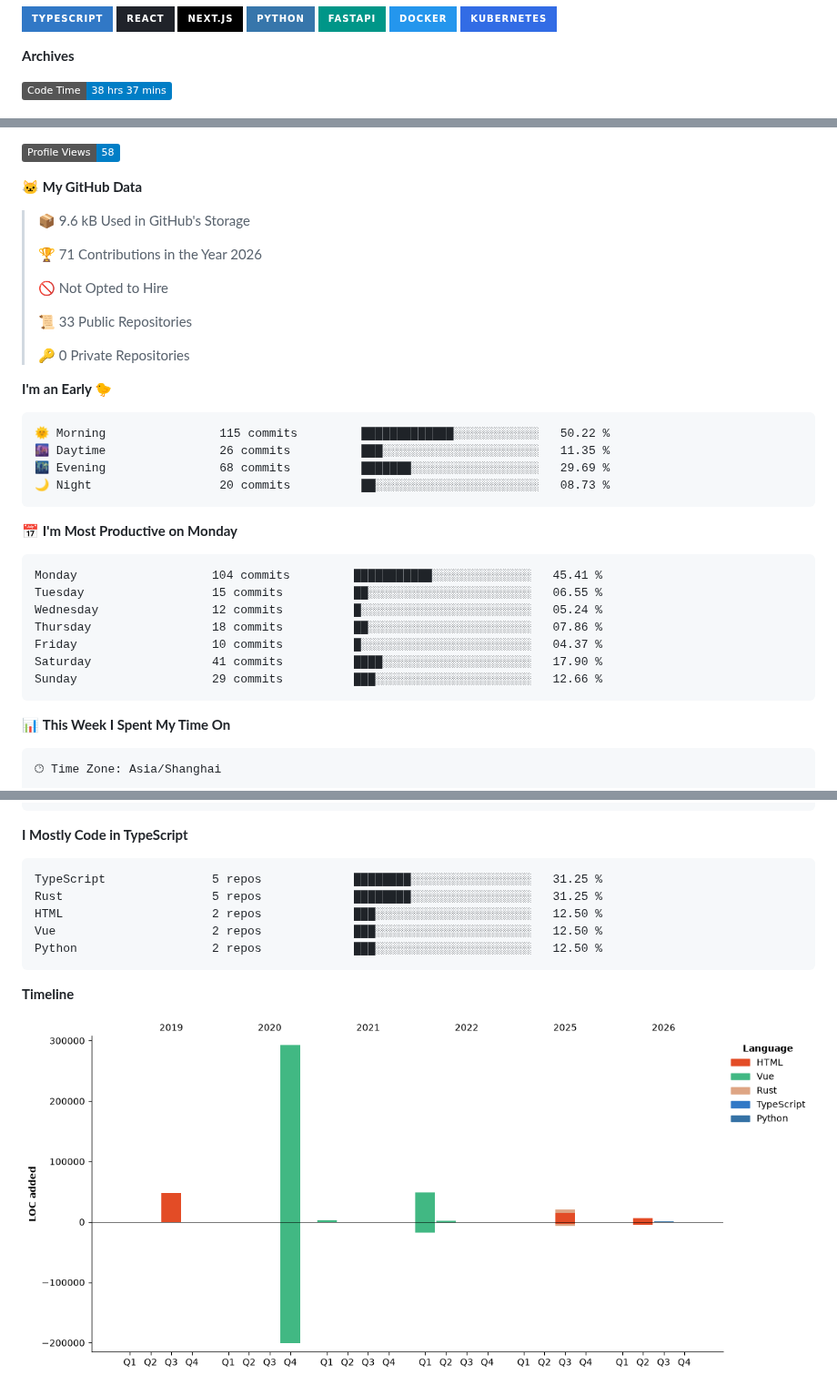
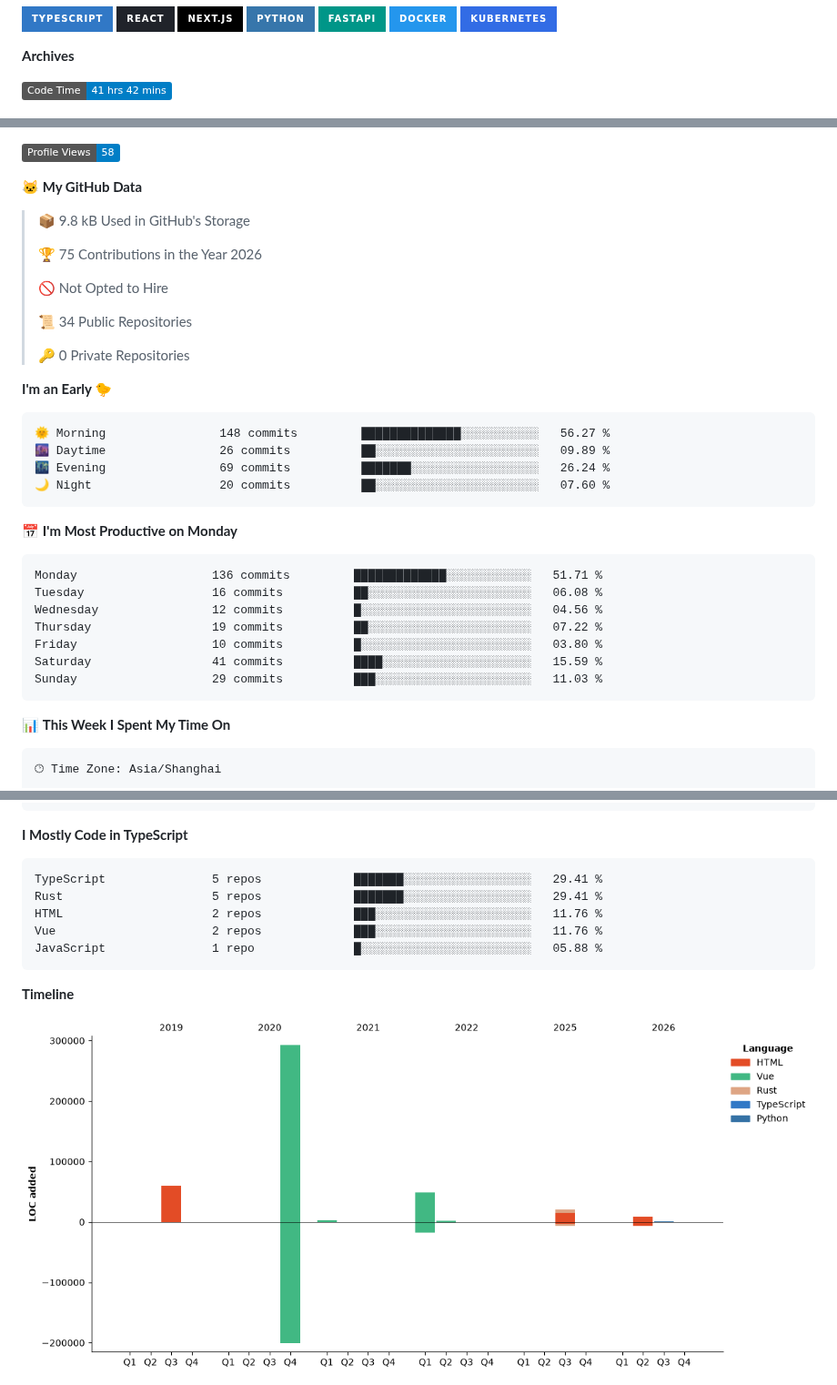
Before and after one commit to born-in-autumn/born-in-autumn, a Markdown page: README.md, 3 parts joined by grey strips. Shown at 91% size. Drawn GitHub-style; pictures changed too: assets/bar_graph.png; badges without logos.

Commit message:
Updated with Dev Metrics

````diff
--- a/README.md
+++ b/README.md
@@ -25,5 +25,5 @@ My core tech stack: TypeScript, React/Next.js, Python, FastAPI, Docker, Kubernet
 **Archives**
 
 <!--START_SECTION:waka-->
-![Code Time](http://img.shields.io/badge/Code%20Time-38%20hrs%2037%20mins-blue?style=flat)
+![Code Time](http://img.shields.io/badge/Code%20Time-41%20hrs%2042%20mins-blue?style=flat)
 
@@ -33,34 +33,34 @@ My core tech stack: TypeScript, React/Next.js, Python, FastAPI, Docker, Kubernet
 
 **🐱 My GitHub Data**
 
-> 📦 9.6 kB Used in GitHub's Storage
+> 📦 9.8 kB Used in GitHub's Storage
  >
-> 🏆 71 Contributions in the Year 2026
+> 🏆 75 Contributions in the Year 2026
  >
 > 🚫 Not Opted to Hire
  >
-> 📜 33 Public Repositories
+> 📜 34 Public Repositories
  >
 > 🔑 0 Private Repositories
  >
 **I'm an Early 🐤**
 
 ```text
-🌞 Morning                115 commits         █████████████░░░░░░░░░░░░   50.22 %
-🌆 Daytime                26 commits          ███░░░░░░░░░░░░░░░░░░░░░░   11.35 %
-🌃 Evening                68 commits          ███████░░░░░░░░░░░░░░░░░░   29.69 %
-🌙 Night                  20 commits          ██░░░░░░░░░░░░░░░░░░░░░░░   08.73 %
+🌞 Morning                148 commits         ██████████████░░░░░░░░░░░   56.27 %
+🌆 Daytime                26 commits          ██░░░░░░░░░░░░░░░░░░░░░░░   09.89 %
+🌃 Evening                69 commits          ███████░░░░░░░░░░░░░░░░░░   26.24 %
+🌙 Night                  20 commits          ██░░░░░░░░░░░░░░░░░░░░░░░   07.60 %
 ```
 📅 **I'm Most Productive on Monday**
 
 ```text
-Monday                   104 commits         ███████████░░░░░░░░░░░░░░   45.41 %
-Tuesday                  15 commits          ██░░░░░░░░░░░░░░░░░░░░░░░   06.55 %
-Wednesday                12 commits          █░░░░░░░░░░░░░░░░░░░░░░░░   05.24 %
-Thursday                 18 commits          ██░░░░░░░░░░░░░░░░░░░░░░░   07.86 %
-Friday                   10 commits          █░░░░░░░░░░░░░░░░░░░░░░░░   04.37 %
-Saturday                 41 commits          ████░░░░░░░░░░░░░░░░░░░░░   17.90 %
-Sunday                   29 commits          ███░░░░░░░░░░░░░░░░░░░░░░   12.66 %
+Monday                   136 commits         █████████████░░░░░░░░░░░░   51.71 %
+Tuesday                  16 commits          ██░░░░░░░░░░░░░░░░░░░░░░░   06.08 %
+Wednesday                12 commits          █░░░░░░░░░░░░░░░░░░░░░░░░   04.56 %
+Thursday                 19 commits          ██░░░░░░░░░░░░░░░░░░░░░░░   07.22 %
+Friday                   10 commits          █░░░░░░░░░░░░░░░░░░░░░░░░   03.80 %
+Saturday                 41 commits          ████░░░░░░░░░░░░░░░░░░░░░   15.59 %
+Sunday                   29 commits          ███░░░░░░░░░░░░░░░░░░░░░░   11.03 %
 ```
 
 
@@ -117,11 +117,11 @@ Composer                 4 lines             █░░░░░░░░░░
 **I Mostly Code in TypeScript**
 
 ```text
-TypeScript               5 repos             ████████░░░░░░░░░░░░░░░░░   31.25 %
-Rust                     5 repos             ████████░░░░░░░░░░░░░░░░░   31.25 %
-HTML                     2 repos             ███░░░░░░░░░░░░░░░░░░░░░░   12.50 %
-Vue                      2 repos             ███░░░░░░░░░░░░░░░░░░░░░░   12.50 %
-Python                   2 repos             ███░░░░░░░░░░░░░░░░░░░░░░   12.50 %
+TypeScript               5 repos             ███████░░░░░░░░░░░░░░░░░░   29.41 %
+Rust                     5 repos             ███████░░░░░░░░░░░░░░░░░░   29.41 %
+HTML                     2 repos             ███░░░░░░░░░░░░░░░░░░░░░░   11.76 %
+Vue                      2 repos             ███░░░░░░░░░░░░░░░░░░░░░░   11.76 %
+JavaScript               1 repo              █░░░░░░░░░░░░░░░░░░░░░░░░   05.88 %
 ```
 
 
````
Also changed, not shown: other parts of README.md (+2 -2 lines).
